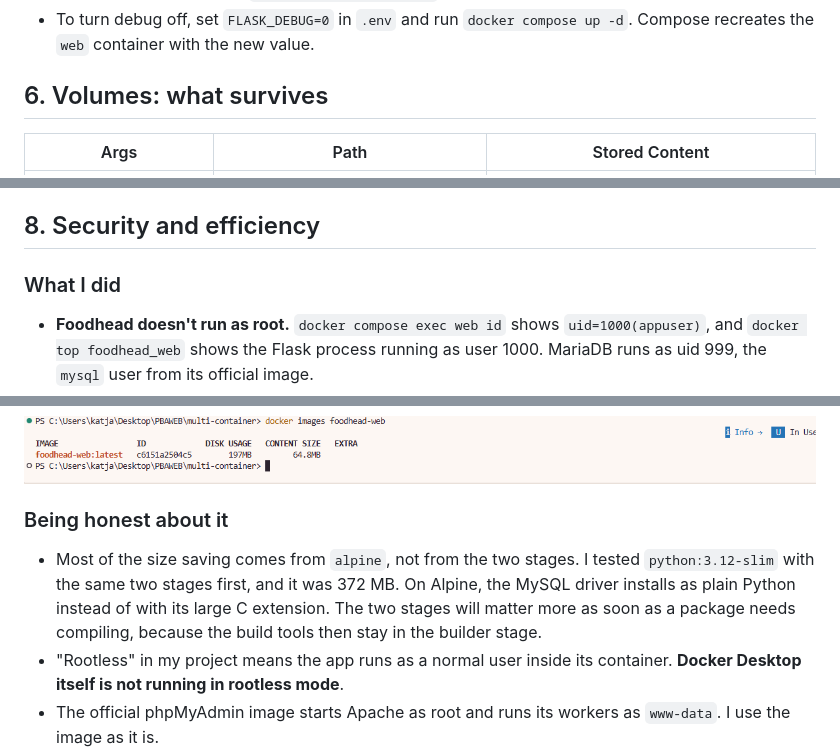
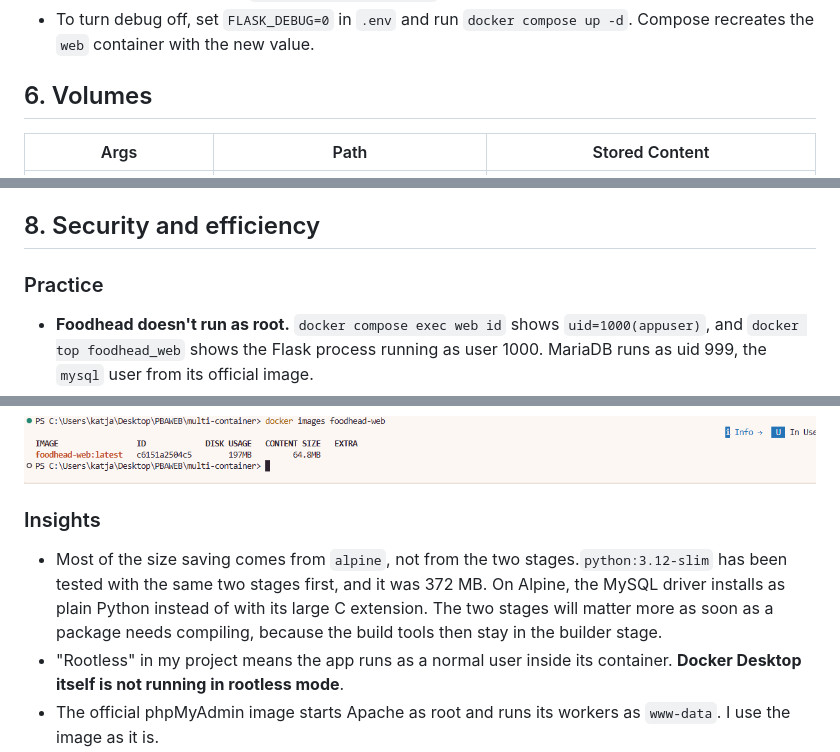
Before and after one commit to katelijacobsen/multi-container, a Markdown page: README.md, 3 parts joined by grey strips. Drawn GitHub-style.

Commit message:
Revise README for clarity and organization
Updated sections on volumes, security, and insights in README.

```diff
--- a/README.md
+++ b/README.md
@@ -162,7 +162,7 @@ The healthcheck was important to me. `depends_on` on its own only waits until th
 - To change the limits, edit `deploy.resources.limits` for the service.
 - To turn debug off, set `FLASK_DEBUG=0` in `.env` and run `docker compose up -d`. Compose recreates the `web` container with the new value.
 
-## 6. Volumes: what survives
+## 6. Volumes
 
 | Args | Path | Stored Content |
 | --- | --- | --- |
@@ -191,7 +191,7 @@ The bind mount is also what makes development nice. When I change a template and
 
 ## 8. Security and efficiency
 
-### What I did
+### Practice
 
 - **Foodhead doesn't run as root.** `docker compose exec web id` shows `uid=1000(appuser)`, and `docker top foodhead_web` shows the Flask process running as user 1000. MariaDB runs as uid 999, the `mysql` user from its official image.
 - **Minimizing the image:** It went from 368 MB (the original: `python:3.9-slim`, one stage, running as root) to 197 MB.
@@ -203,9 +203,9 @@ The bind mount is also what makes development nice. When I change a template and
 
 ![docker images foodhead-web shows a disk usage of 197 MB](docs/screenshots/image-size.png)
 
-### Being honest about it
+### Insights
 
-- Most of the size saving comes from `alpine`, not from the two stages. I tested `python:3.12-slim` with the same two stages first, and it was 372 MB. On Alpine, the MySQL driver installs as plain Python instead of with its large C extension. The two stages will matter more as soon as a package needs compiling, because the build tools then stay in the builder stage.
+- Most of the size saving comes from `alpine`, not from the two stages.`python:3.12-slim` has been tested with the same two stages first, and it was 372 MB. On Alpine, the MySQL driver installs as plain Python instead of with its large C extension. The two stages will matter more as soon as a package needs compiling, because the build tools then stay in the builder stage.
 - "Rootless" in my project means the app runs as a normal user inside its container. **Docker Desktop itself is not running in rootless mode**.
 - The official phpMyAdmin image starts Apache as root and runs its workers as `www-data`. I use the image as it is.
 - Because of the bind mount, the `web` container runs the code from my project folder, not the code baked into the image. It also means `.env` is visible inside that container.
```
Also changed, not shown: other parts of README.md (+2 -2 lines).
